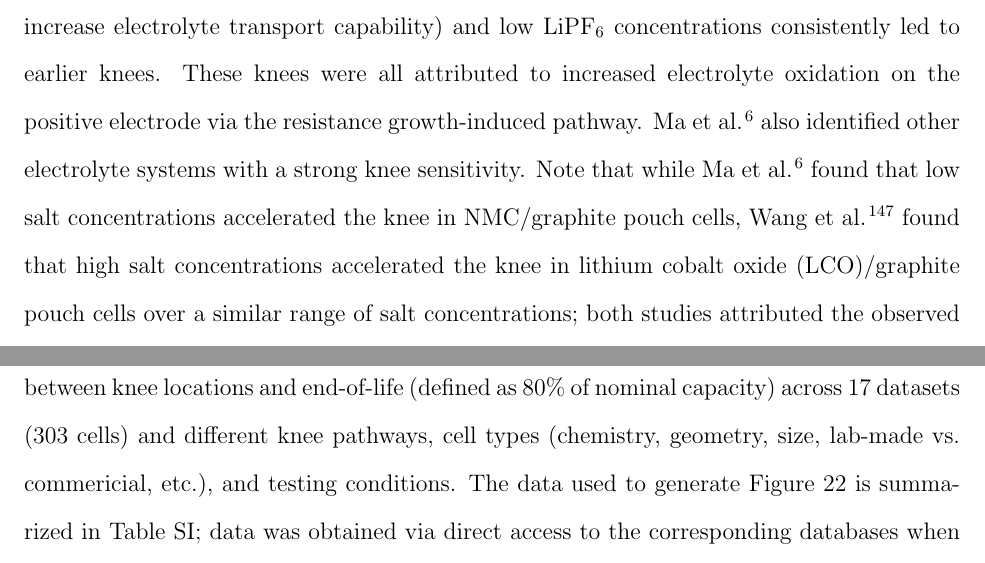
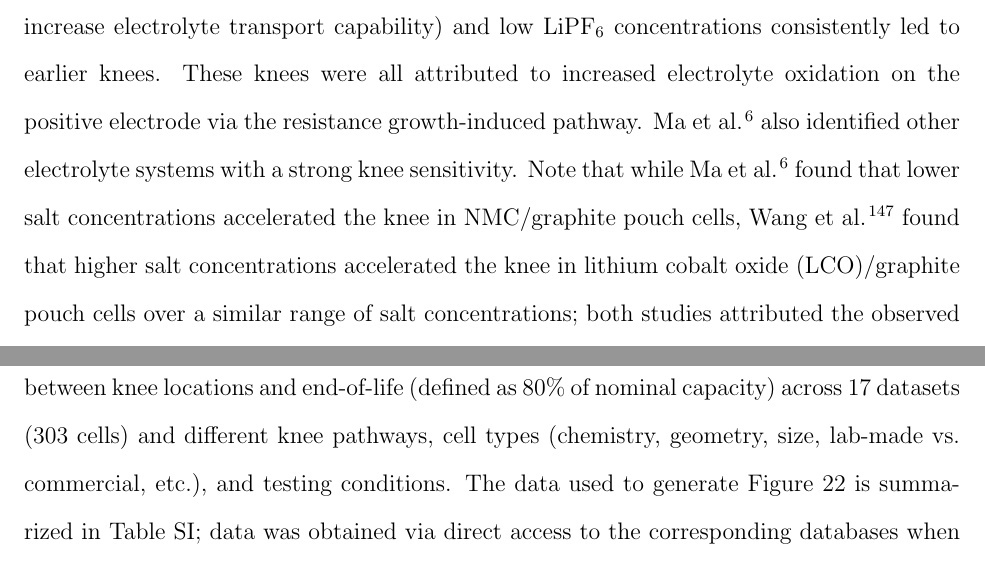
Before and after one commit to valentinsulzer/kneepoint-review, a LaTeX paper (main.tex): two parts of pages 46 and 52 of 93, joined at a grey line, cut so that both start at the same text. Compiled offline with pdfLaTeX.

Commit message:
Updates from Overleaf

```diff
--- a/main.tex
+++ b/main.tex
@@ -668,8 +668,8 @@ Electrode loadings (i.e., capacity per unit area) can also lead to knees via the
 Rate-independent plating can occur if the ratio of negative electrode loading to positive electrode loading is too low (i.e., $n$:$p< 1$) \cite{deichmann_investigating_2020}; however, rate-dependent lithium plating can occur at low loading ratios if the negative electrode is too thick or the porosity is too low.\cite{waldmann_mechanical_2014, yang_modeling_2017}
 
 Additionally, small changes in the electrolyte can play an outsized role on the lifetime performance. Ma et al.\cite{ma_editors_2019} demonstrated the sensitivity of the knee location to the electrolyte additive mixture; specifically, high methyl acetate (MA) concentrations (MA is used to increase electrolyte transport capability) and low LiPF$_6$ concentrations consistently led to earlier knees. These knees were all attributed to increased electrolyte oxidation on the positive electrode via the resistance growth-induced pathway. Ma et al.\cite{ma_editors_2019} also identified other electrolyte systems with a strong knee sensitivity.
-Note that while Ma et al.\cite{ma_editors_2019} found that low salt concentrations accelerated the knee in NMC/graphite pouch cells,
-Wang et al.\cite{wang_systematic_2014} found that high salt concentrations accelerated the knee in lithium cobalt oxide (LCO)/graphite pouch cells over a similar range of salt concentrations; both studies attributed the observed trends to positive electrode impedance growth.
+Note that while Ma et al.\cite{ma_editors_2019} found that lower salt concentrations accelerated the knee in NMC/graphite pouch cells,
+Wang et al.\cite{wang_systematic_2014} found that higher salt concentrations accelerated the knee in lithium cobalt oxide (LCO)/graphite pouch cells over a similar range of salt concentrations; both studies attributed the observed trends to positive electrode impedance growth.
 Additionally, as previously discussed, the additive depletion pathway can be a direct cause of knees for some cell designs (e.g., cells with high silicon content in the negative electrode and low FEC content in the electrolyte).\cite{petibon_studies_2016, jung_consumption_2016}
 
 Furthermore, mechanical deformation knees are naturally highly sensitive to the cell form factor. For instance, deformation of the core \cite{pfrang_long-term_2018,carter_mechanical_2019,willenberg_development_2020} can only occur in wound cells, primarily cylindrical cells. The presence of a mandrel in the core may prevent this mechanical deformation.\cite{carter_mechanical_2019}
@@ -787,7 +787,7 @@ We then offer an outlook on knee modeling and prediction work based on our findi
 
 \subsubsection{Empirical relationship between knees, resistance elbows, and end-of-life}
 
-While predicting knees is important, predicting end-of-life is more directly relevant for estimating product performance and warranty costs. In Figure \ref{fig:knees2EOL}, we display the relationship between knee locations and end-of-life (defined as 80\% of nominal capacity) across 17 datasets (303 cells) and different knee pathways, cell types (chemistry, geometry, size, lab-made vs. commericial, etc.), and testing conditions. The data used to generate Figure \ref{fig:knees2EOL} is summarized in Table SI; data was obtained via direct access to the corresponding databases when possible\cite{baumhofer_production_2014,diao_accelerated_2019,severson_data-driven_2019,willenberg_high-precision_2020,attia_closed-loop_2020} or via \textit{WebPlotDigitizer}\cite{Rohatgi2021}{}.
+While predicting knees is important, predicting end-of-life is more directly relevant for estimating product performance and warranty costs. In Figure \ref{fig:knees2EOL}, we display the relationship between knee locations and end-of-life (defined as 80\% of nominal capacity) across 17 datasets (303 cells) and different knee pathways, cell types (chemistry, geometry, size, lab-made vs. commercial, etc.), and testing conditions. The data used to generate Figure \ref{fig:knees2EOL} is summarized in Table SI; data was obtained via direct access to the corresponding databases when possible\cite{baumhofer_production_2014,diao_accelerated_2019,severson_data-driven_2019,willenberg_high-precision_2020,attia_closed-loop_2020} or via \textit{WebPlotDigitizer}\cite{Rohatgi2021}{}.
 We find a strong linear relationship from the knee point to the end-of-life. Apart from the data presented in Schuster et al.\cite{schuster_nonlinear_2015}{}, the knee points take place at or before the end-of-life.
 Thus, predicting the knee location can often provide an estimate of end-of-life as well.
 For the Severson et al.\cite{severson_data-driven_2019} method, this correlation holds independent of the knee point identification algorithm used (Figure S3).
```
Also changed, not shown: SupplementaryMaterial.tex (+5 -5 lines), main.tex (2 more changed lines).
